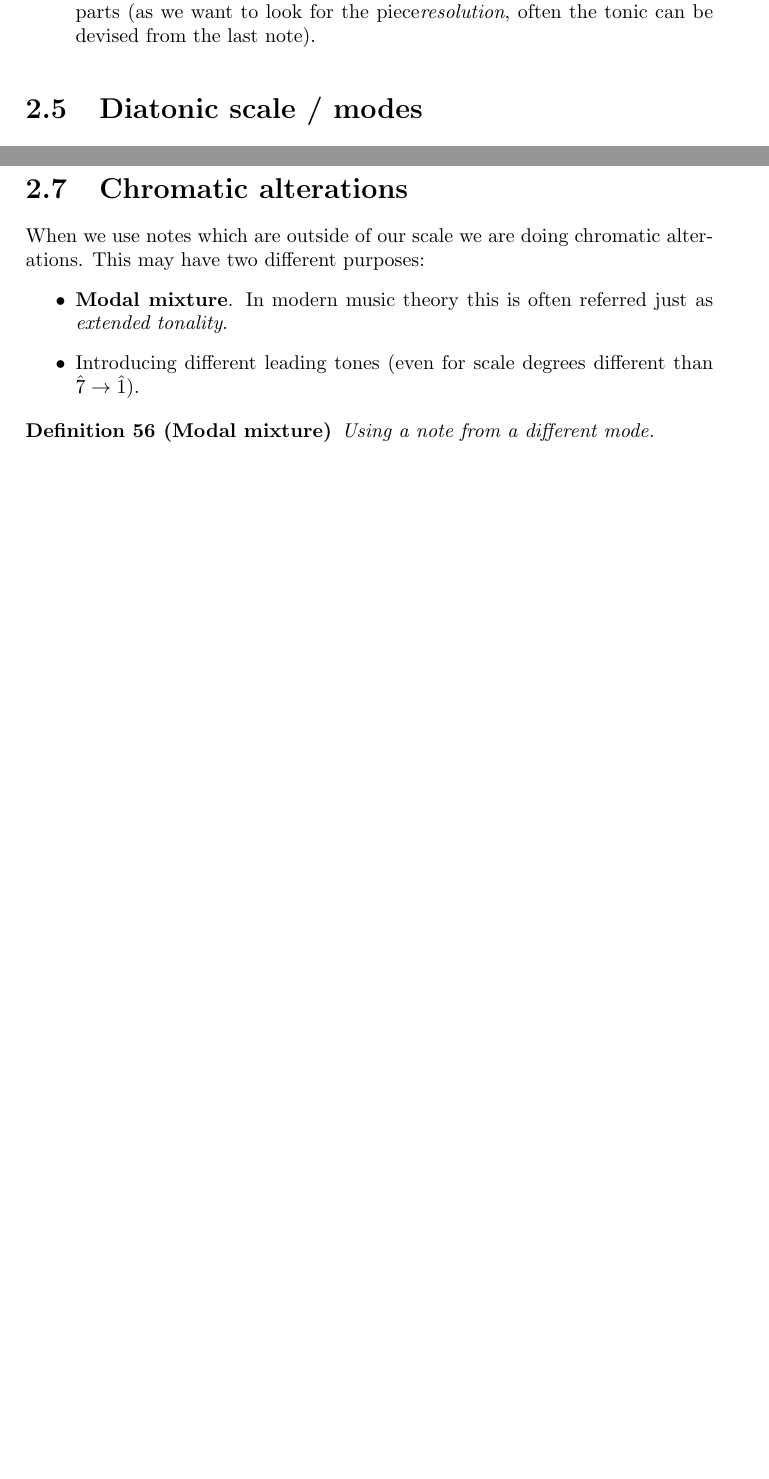
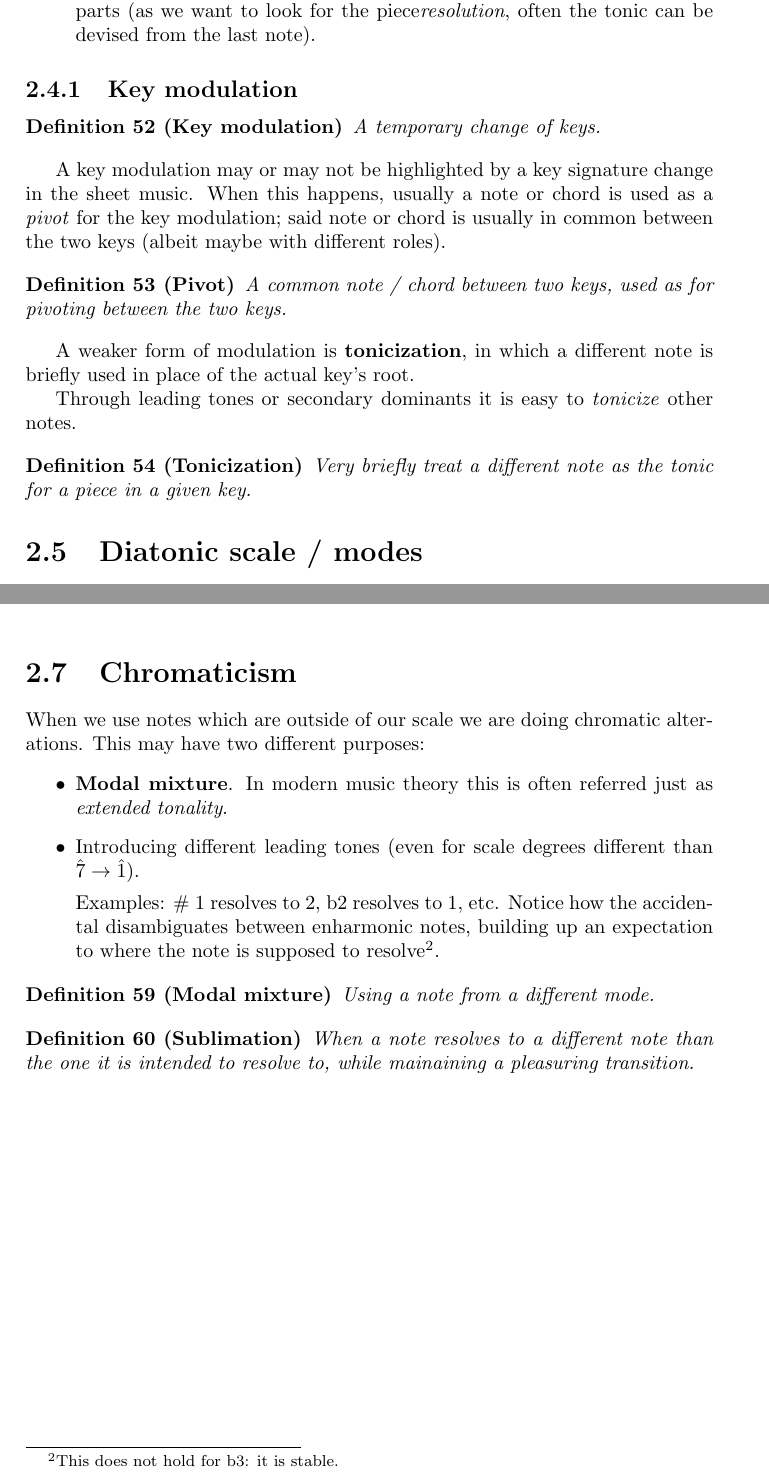
Before and after one commit to ivanrava/music-theory-notes, a LaTeX thesis (main.tex, which reads chapters/scales.tex): two parts of pages 15 and 17 of 21, joined at a grey line, cut so that both start at the same text, the shorter picture padded with empty space. Compiled offline with pdfLaTeX.

Commit message:
Adds chromaticism and modulation

```diff
--- a/chapters/scales.tex
+++ b/chapters/scales.tex
@@ -116,6 +116,25 @@ Given a piece of sheet music we can devise its key as follows:
     \item The tonic can help us do the final discrimination. Usually the tonic note is located at the beginning / end of the piece either in the lower or upper parts (as we want to look for the piece\emph{resolution}, often the tonic can be devised from the last note).
 \end{enumerate}
 
+\subsection{Key modulation}
+\begin{definition}[Key modulation]
+    A temporary change of keys.
+\end{definition}
+
+A key modulation may or may not be highlighted by a key signature change in the sheet music. When this happens, usually a note or chord is used as a \emph{pivot} for the key modulation; said note or chord is usually in common between the two keys (albeit maybe with different roles).
+
+\begin{definition}[Pivot]
+    A common note / chord between two keys, used as for pivoting between the two keys.
+\end{definition}
+
+A weaker form of modulation is \textbf{tonicization}, in which a different note is briefly used in place of the actual key's root.
+
+Through leading tones or secondary dominants it is easy to \emph{tonicize} other notes.
+
+\begin{definition}[Tonicization]
+    Very briefly treat a different note as the tonic for a piece in a given key.
+\end{definition}
+
 \section{Diatonic scale / modes}
 \begin{definition}[Diatonic scale]
     A collection of all the seven note pitches in order.
@@ -178,13 +197,19 @@ Instead, if we build the triad on the \emph{dominant}, we gather the \textbf{dom
     \end{center}
 \end{figure}
 
-\section{Chromatic alterations}
+\section{Chromaticism}
 When we use notes which are outside of our scale we are doing chromatic alterations. This may have two different purposes:
 \begin{itemize}
     \item \textbf{Modal mixture}. In modern music theory this is often referred just as \emph{extended tonality}.
     \item Introducing different leading tones (even for scale degrees different than $\hat 7 \to \hat 1$).
+
+    Examples: \# 1 resolves to 2, b2 resolves to 1, etc. Notice how the accidental disambiguates between enharmonic notes, building up an expectation to where the note is supposed to resolve\footnote{This does not hold for b3: it is stable.}.
 \end{itemize}
 
 \begin{definition}[Modal mixture]
     Using a note from a different mode.
 \end{definition}
+
+\begin{definition}[Sublimation]
+    When a note resolves to a different note than the one it is intended to resolve to, while mainaining a pleasuring transition.
+\end{definition}
```
Also changed, not shown: main.pdf.
